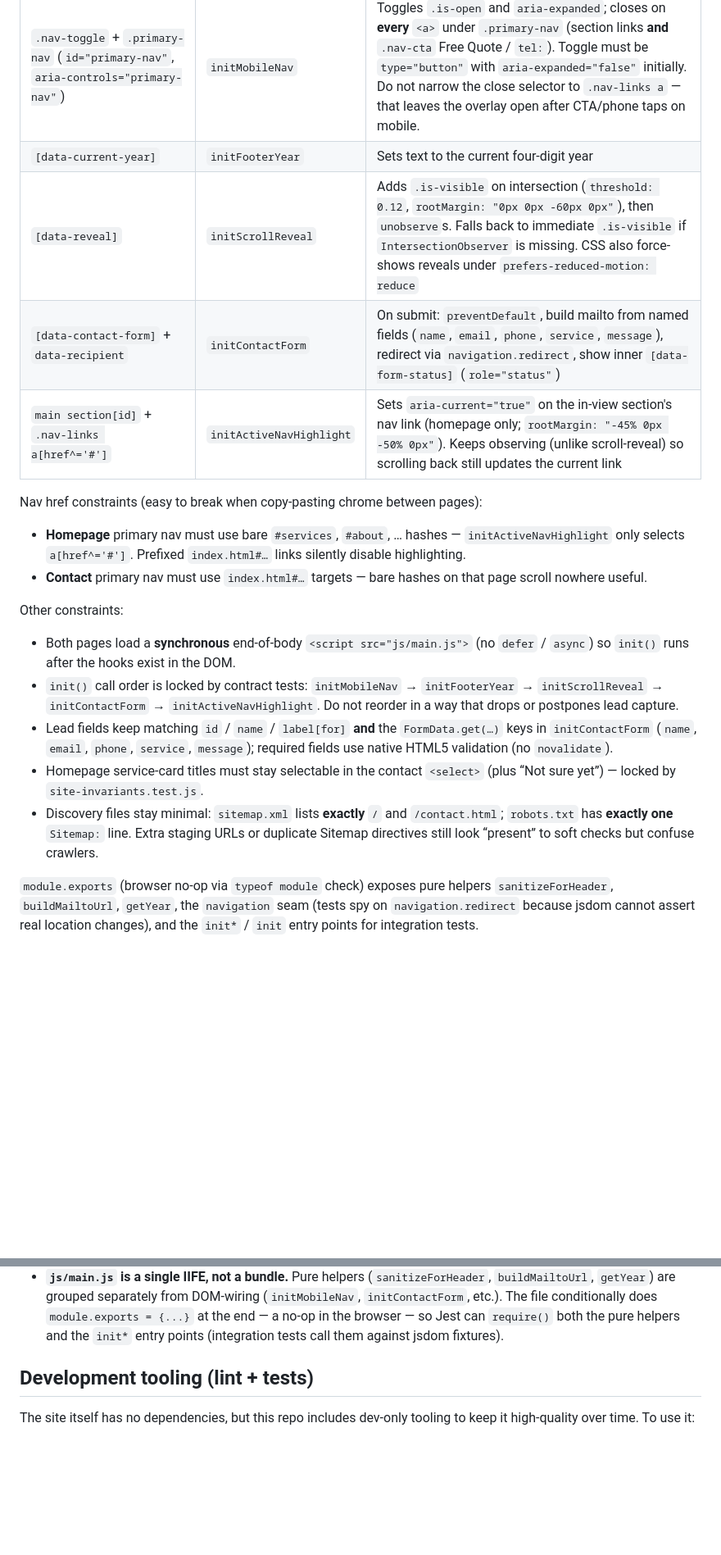
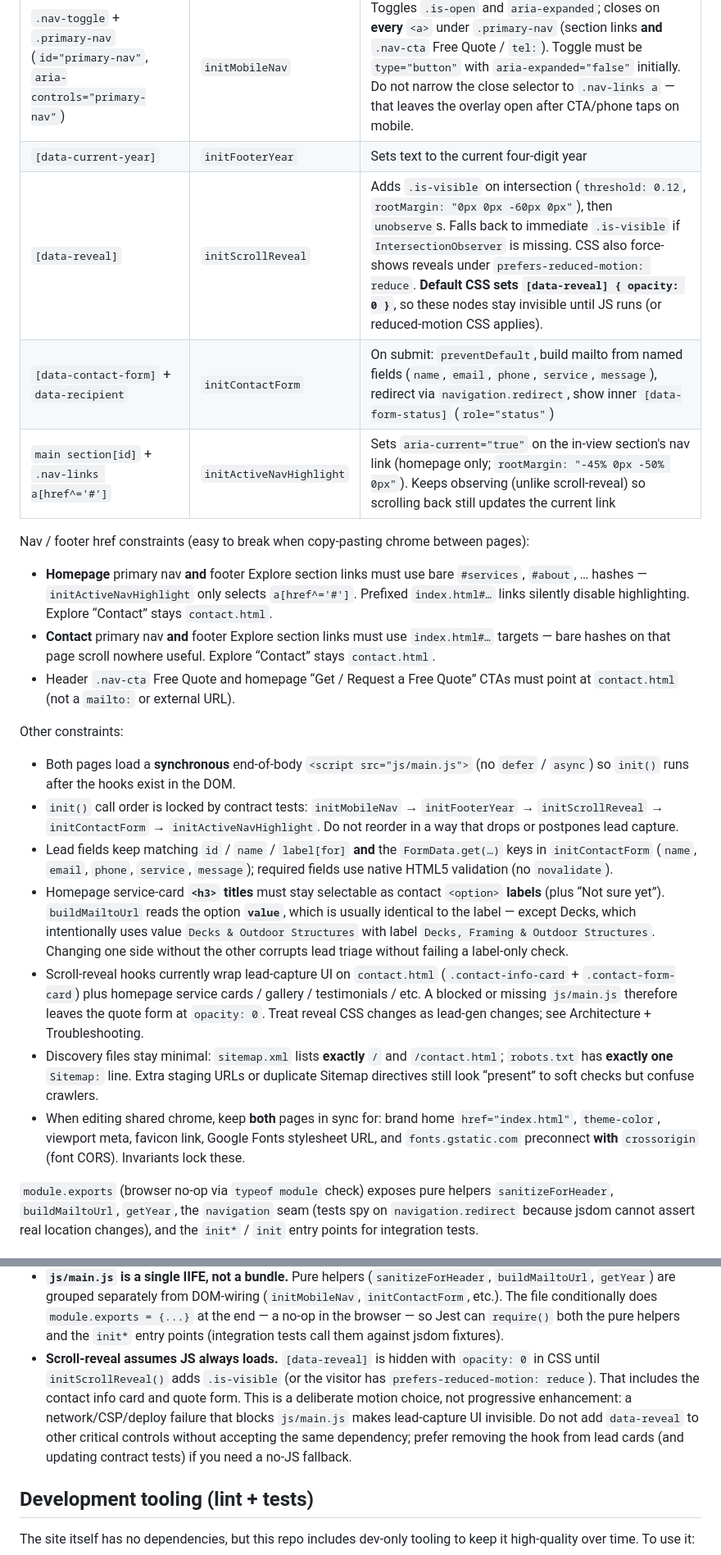
Before and after one commit to jakethomas914/CarpenterContractor, a Markdown page: README.md, 2 parts joined by grey strips. Shown at 82% size. Rendered like a GitHub page; blank space fills up the shorter version.

Commit message:
docs: document scroll-reveal lead-UI risk and chrome contracts
Capture the known dependency that [data-reveal] hides contact lead
cards until JS runs, plus footer Explore / quote CTA href rules and
the Decks option value↔label asymmetry locked by site-invariants.

Co-authored-by: jakethomas914 <jakethomas914@users.noreply.github.com>

```diff
--- a/README.md
+++ b/README.md
@@ -176,22 +176,25 @@ features. Guarded by `tests/unit/html-js-contract.test.js` and
 |---|---|---|
 | `.nav-toggle` + `.primary-nav` (`id="primary-nav"`, `aria-controls="primary-nav"`) | `initMobileNav` | Toggles `.is-open` and `aria-expanded`; closes on **every** `<a>` under `.primary-nav` (section links **and** `.nav-cta` Free Quote / `tel:`). Toggle must be `type="button"` with `aria-expanded="false"` initially. Do not narrow the close selector to `.nav-links a` — that leaves the overlay open after CTA/phone taps on mobile. |
 | `[data-current-year]` | `initFooterYear` | Sets text to the current four-digit year |
-| `[data-reveal]` | `initScrollReveal` | Adds `.is-visible` on intersection (`threshold: 0.12`, `rootMargin: "0px 0px -60px 0px"`), then `unobserve`s. Falls back to immediate `.is-visible` if `IntersectionObserver` is missing. CSS also force-shows reveals under `prefers-reduced-motion: reduce` |
+| `[data-reveal]` | `initScrollReveal` | Adds `.is-visible` on intersection (`threshold: 0.12`, `rootMargin: "0px 0px -60px 0px"`), then `unobserve`s. Falls back to immediate `.is-visible` if `IntersectionObserver` is missing. CSS also force-shows reveals under `prefers-reduced-motion: reduce`. **Default CSS sets `[data-reveal] { opacity: 0 }`**, so these nodes stay invisible until JS runs (or reduced-motion CSS applies). |
 | `[data-contact-form]` + `data-recipient` | `initContactForm` | On submit: `preventDefault`, build mailto from named fields (`name`, `email`, `phone`, `service`, `message`), redirect via `navigation.redirect`, show inner `[data-form-status]` (`role="status"`) |
 | `main section[id]` + `.nav-links a[href^='#']` | `initActiveNavHighlight` | Sets `aria-current="true"` on the in-view section's nav link (homepage only; `rootMargin: "-45% 0px -50% 0px"`). Keeps observing (unlike scroll-reveal) so scrolling back still updates the current link |
 
-Nav href constraints (easy to break when copy-pasting chrome between pages):
+Nav / footer href constraints (easy to break when copy-pasting chrome between pages):
 
-- **Homepage** primary nav must use bare `#services`, `#about`, … hashes — `initActiveNavHighlight` only selects `a[href^='#']`. Prefixed `index.html#…` links silently disable highlighting.
-- **Contact** primary nav must use `index.html#…` targets — bare hashes on that page scroll nowhere useful.
+- **Homepage** primary nav **and** footer Explore section links must use bare `#services`, `#about`, … hashes — `initActiveNavHighlight` only selects `a[href^='#']`. Prefixed `index.html#…` links silently disable highlighting. Explore “Contact” stays `contact.html`.
+- **Contact** primary nav **and** footer Explore section links must use `index.html#…` targets — bare hashes on that page scroll nowhere useful. Explore “Contact” stays `contact.html`.
+- Header `.nav-cta` Free Quote and homepage “Get / Request a Free Quote” CTAs must point at `contact.html` (not a `mailto:` or external URL).
 
 Other constraints:
 
 - Both pages load a **synchronous** end-of-body `<script src="js/main.js">` (no `defer` / `async`) so `init()` runs after the hooks exist in the DOM.
 - `init()` call order is locked by contract tests: `initMobileNav` → `initFooterYear` → `initScrollReveal` → `initContactForm` → `initActiveNavHighlight`. Do not reorder in a way that drops or postpones lead capture.
 - Lead fields keep matching `id` / `name` / `label[for]` **and** the `FormData.get(…)` keys in `initContactForm` (`name`, `email`, `phone`, `service`, `message`); required fields use native HTML5 validation (no `novalidate`).
-- Homepage service-card titles must stay selectable in the contact `<select>` (plus “Not sure yet”) — locked by `site-invariants.test.js`.
+- Homepage service-card **`<h3>` titles** must stay selectable as contact `<option>` **labels** (plus “Not sure yet”). `buildMailtoUrl` reads the option **`value`**, which is usually identical to the label — except Decks, which intentionally uses value `Decks & Outdoor Structures` with label `Decks, Framing & Outdoor Structures`. Changing one side without the other corrupts lead triage without failing a label-only check.
+- Scroll-reveal hooks currently wrap lead-capture UI on `contact.html` (`.contact-info-card` + `.contact-form-card`) plus homepage service cards / gallery / testimonials / etc. A blocked or missing `js/main.js` therefore leaves the quote form at `opacity: 0`. Treat reveal CSS changes as lead-gen changes; see Architecture + Troubleshooting.
 - Discovery files stay minimal: `sitemap.xml` lists **exactly** `/` and `/contact.html`; `robots.txt` has **exactly one** `Sitemap:` line. Extra staging URLs or duplicate Sitemap directives still look “present” to soft checks but confuse crawlers.
+- When editing shared chrome, keep **both** pages in sync for: brand home `href="index.html"`, `theme-color`, viewport meta, favicon link, Google Fonts stylesheet URL, and `fonts.gstatic.com` preconnect **with** `crossorigin` (font CORS). Invariants lock these.
 
 `module.exports` (browser no-op via `typeof module` check) exposes pure helpers
 `sanitizeForHeader`, `buildMailtoUrl`, `getYear`, the `navigation` seam (tests
@@ -224,6 +227,14 @@ case they come up in a future review:
   conditionally does `module.exports = {...}` at the end — a no-op in the
   browser — so Jest can `require()` both the pure helpers and the `init*`
   entry points (integration tests call them against jsdom fixtures).
+- **Scroll-reveal assumes JS always loads.** `[data-reveal]` is hidden with
+  `opacity: 0` in CSS until `initScrollReveal()` adds `.is-visible` (or the
+  visitor has `prefers-reduced-motion: reduce`). That includes the contact
+  info card and quote form. This is a deliberate motion choice, not progressive
+  enhancement: a network/CSP/deploy failure that blocks `js/main.js` makes
+  lead-capture UI invisible. Do not add `data-reveal` to other critical
+  controls without accepting the same dependency; prefer removing the hook
+  from lead cards (and updating contract tests) if you need a no-JS fallback.
 
 ## Development tooling (lint + tests)
 
```
Also changed, not shown: other parts of README.md (+5 -2 lines).
